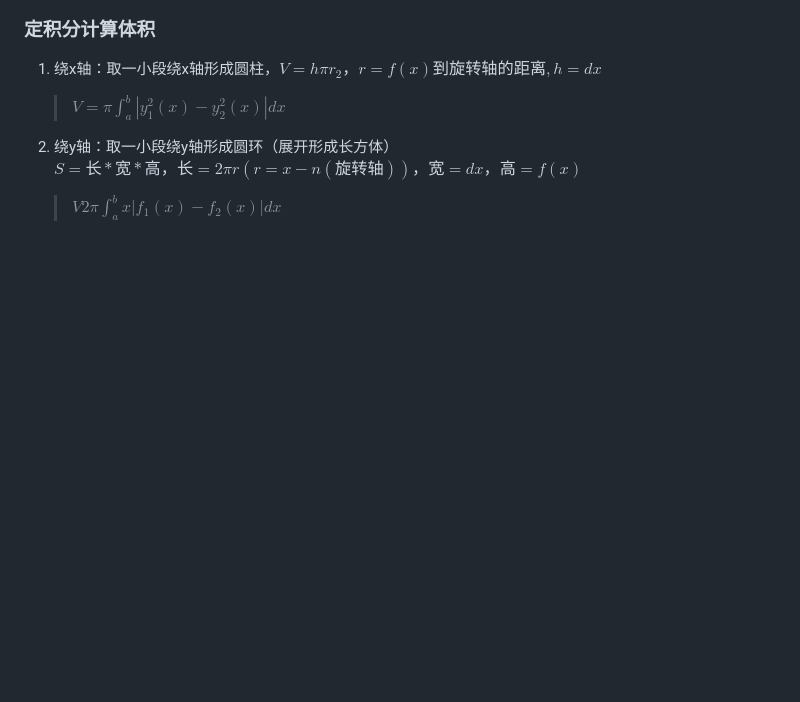
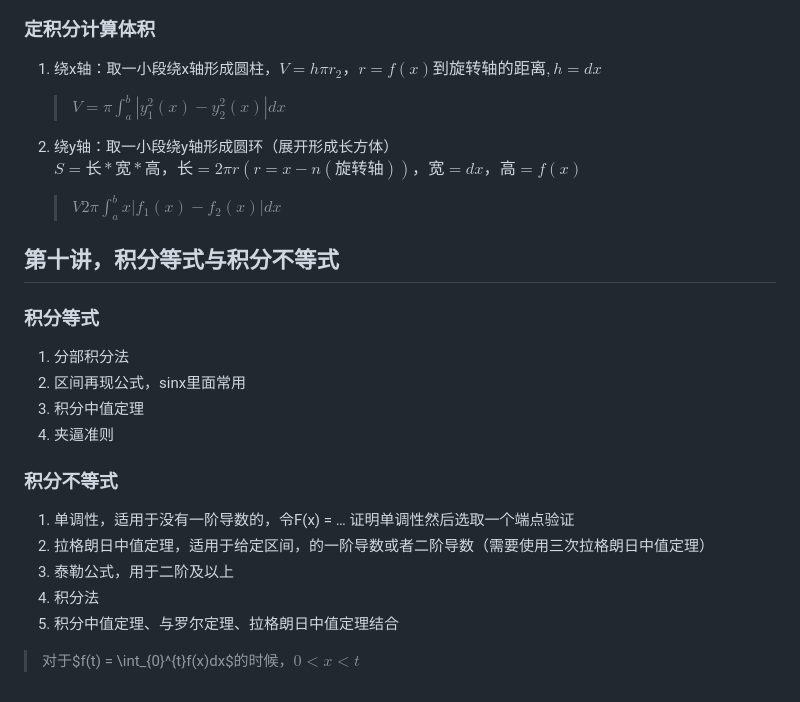
Before and after one commit to 1xingao/1xingao, a Markdown page: notebook/考研数学.md, the part around the change. Drawn GitHub-style; blank space fills up the shorter version.

```diff
--- a/notebook/考研数学.md
+++ b/notebook/考研数学.md
@@ -492,3 +492,22 @@ $$
 2. 绕y轴：取一小段绕y轴形成圆环（展开形成长方体）$S = 长*宽*高，长 = 2\pi r(r =x-n(旋转轴) )，宽= dx，高 = f(x)$
 
    > $V 2\pi \int_{a}^{b}x|f_1(x)- f_2(x)|dx$
+
+## 第十讲，积分等式与积分不等式
+
+### 积分等式
+
+1. 分部积分法
+2. 区间再现公式，sinx里面常用
+3. 积分中值定理
+4. 夹逼准则
+
+### 积分不等式
+
+1. 单调性，适用于没有一阶导数的，令F(x) = … 证明单调性然后选取一个端点验证
+2. 拉格朗日中值定理，适用于给定区间，的一阶导数或者二阶导数（需要使用三次拉格朗日中值定理）
+3. 泰勒公式，用于二阶及以上
+4. 积分法
+5. 积分中值定理、与罗尔定理、拉格朗日中值定理结合
+
+> 对于$f(t) = \int_{0}^{t}f(x)dx$的时候，$0<x<t$
```
